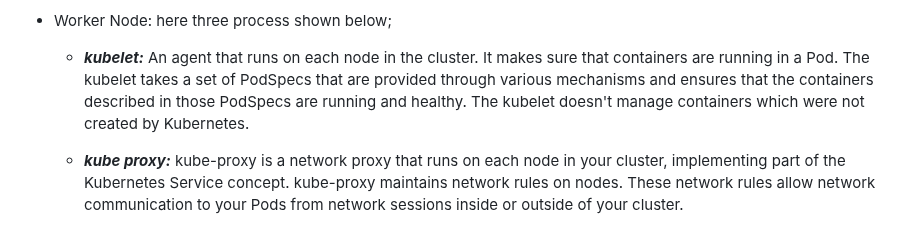
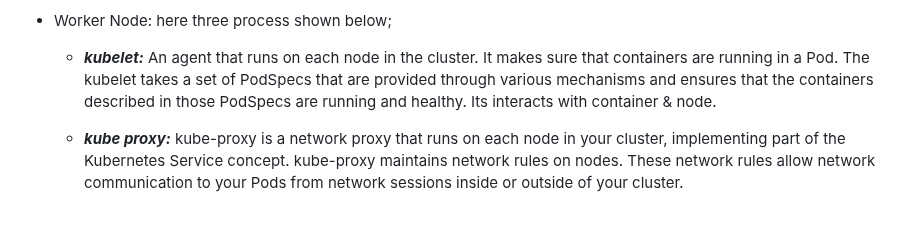
Before and after one commit to jakir-ruet/kubernetes-learning, a Markdown page: README.md, the part around the change. Rendered like a GitHub page.

```diff
--- a/README.md
+++ b/README.md
@@ -402,7 +402,7 @@ A Kubernetes cluster is made up of one **_master_** node and several **_worker_*
 
 - Worker Node: here three process shown below;
 
-  - **_kubelet:_** An agent that runs on each node in the cluster. It makes sure that containers are running in a Pod. The kubelet takes a set of PodSpecs that are provided through various mechanisms and ensures that the containers described in those PodSpecs are running and healthy. The kubelet doesn't manage containers which were not created by Kubernetes.
+  - **_kubelet:_** An agent that runs on each node in the cluster. It makes sure that containers are running in a Pod. The kubelet takes a set of PodSpecs that are provided through various mechanisms and ensures that the containers described in those PodSpecs are running and healthy. Its interacts with container & node.
 
   - **_kube proxy:_** kube-proxy is a network proxy that runs on each node in your cluster, implementing part of the Kubernetes Service concept. kube-proxy maintains network rules on nodes. These network rules allow network communication to your Pods from network sessions inside or outside of your cluster.
 
```
